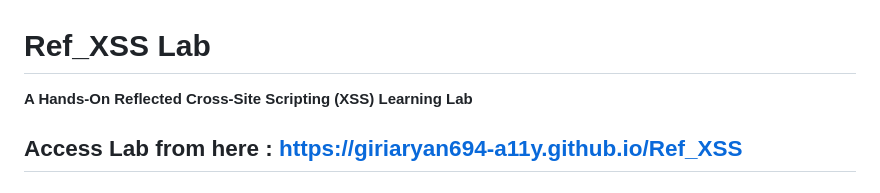
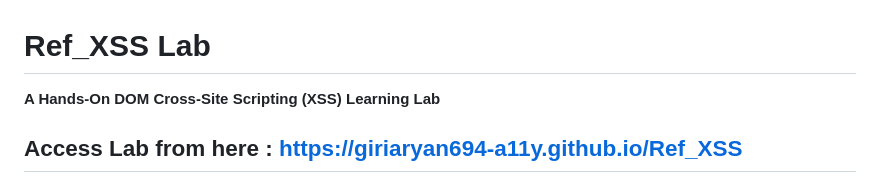
Before and after one commit to giriaryan694-a11y/Ref_XSS, a Markdown page: README.md, the part around the change. Rendered like a GitHub page.

```diff
--- a/README.md
+++ b/README.md
@@ -1,5 +1,5 @@
 # **Ref_XSS Lab**
-**A Hands-On Reflected Cross-Site Scripting (XSS) Learning Lab**
+**A Hands-On DOM Cross-Site Scripting (XSS) Learning Lab**
 
 Access Lab from here : https://giriaryan694-a11y.github.io/Ref_XSS
 ---
```
